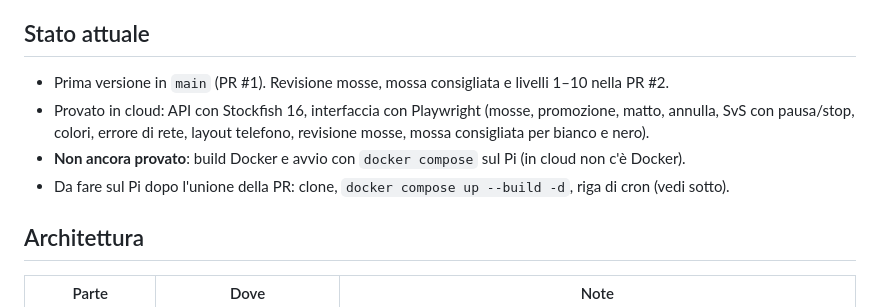
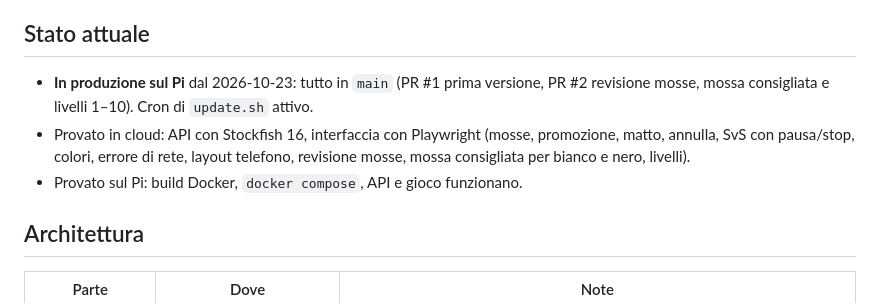
Before and after one commit to Vito-Pepe/Chess, a Markdown page: STATO-PROGETTO.md, the part around one of its changes. GitHub-like rendering.

Commit message:
STATO-PROGETTO: deploy sul Pi completato
Co-Authored-By: Claude Opus 5.5 <noreply@anthropic.com>
Claude-Session: https://claude.ai/code/session_01Rt6Aqddf9y68hhkokdMxrj

```diff
--- a/STATO-PROGETTO.md
+++ b/STATO-PROGETTO.md
@@ -8,10 +8,9 @@ Gioco di scacchi per uso personale sul Raspberry Pi 5, con Stockfish come avvers
 
 ## Stato attuale
 
-- Prima versione in `main` (PR #1). Revisione mosse, mossa consigliata e livelli 1–10 nella PR #2.
-- Provato in cloud: API con Stockfish 16, interfaccia con Playwright (mosse, promozione, matto, annulla, SvS con pausa/stop, colori, errore di rete, layout telefono, revisione mosse, mossa consigliata per bianco e nero).
-- **Non ancora provato**: build Docker e avvio con `docker compose` sul Pi (in cloud non c'è Docker).
-- Da fare sul Pi dopo l'unione della PR: clone, `docker compose up --build -d`, riga di cron (vedi sotto).
+- **In produzione sul Pi** dal 2026-10-23: tutto in `main` (PR #1 prima versione, PR #2 revisione mosse, mossa consigliata e livelli 1–10). Cron di `update.sh` attivo.
+- Provato in cloud: API con Stockfish 16, interfaccia con Playwright (mosse, promozione, matto, annulla, SvS con pausa/stop, colori, errore di rete, layout telefono, revisione mosse, mossa consigliata per bianco e nero, livelli).
+- Provato sul Pi: build Docker, `docker compose`, API e gioco funzionano.
 
 ## Architettura
 
```
Also changed, not shown: other parts of STATO-PROGETTO.md (+2 -2 lines).
